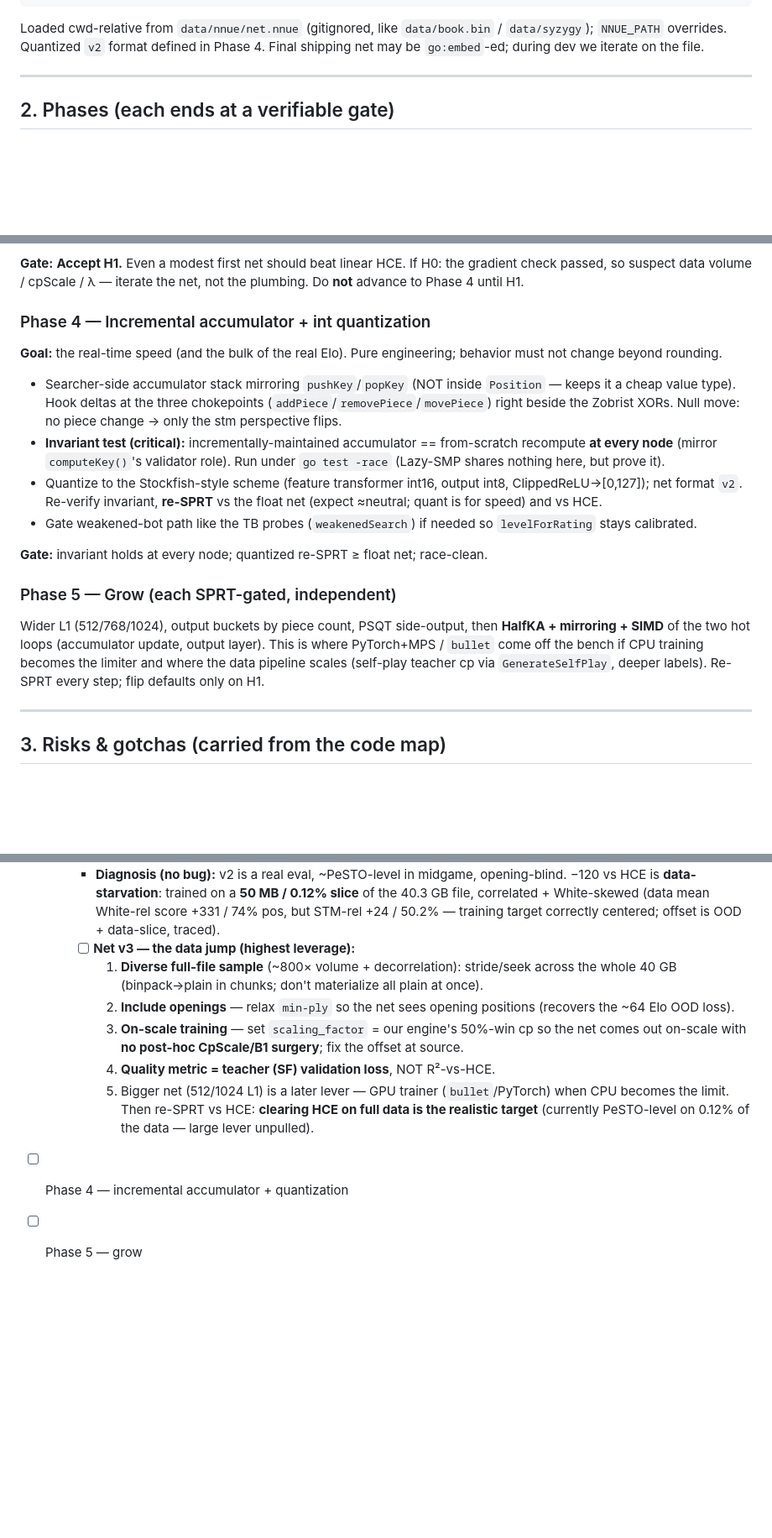
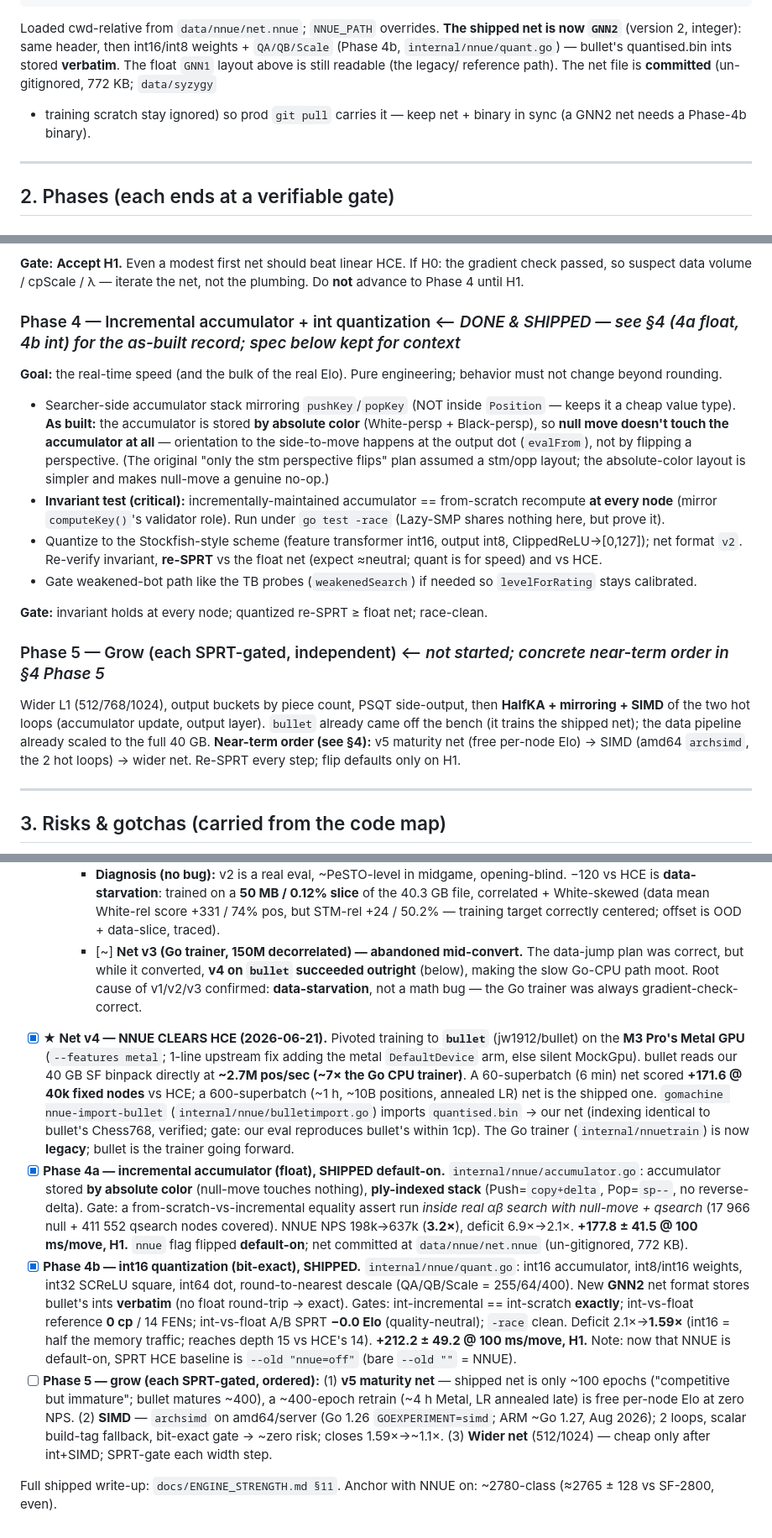
Before and after one commit to TimAnthonyAlexander/chessgo, a Markdown page: docs/NNUE/PLAN.md, 3 parts joined by grey strips. Shown at 84% size. Drawn GitHub-style; blank space fills up the shorter version.

````diff
--- a/docs/NNUE/PLAN.md
+++ b/docs/NNUE/PLAN.md
@@ -78,9 +78,13 @@ b1       [1]      float32
 cpScale  float32              // raw output → centipawns
 ```
 
-Loaded cwd-relative from `data/nnue/net.nnue` (gitignored, like `data/book.bin`
-/ `data/syzygy`); `NNUE_PATH` overrides. Quantized `v2` format defined in Phase 4.
-Final shipping net may be `go:embed`-ed; during dev we iterate on the file.
+Loaded cwd-relative from `data/nnue/net.nnue`; `NNUE_PATH` overrides. **The shipped
+net is now `GNN2`** (version 2, integer): same header, then int16/int8 weights +
+`QA/QB/Scale` (Phase 4b, `internal/nnue/quant.go`) — bullet's quantised.bin ints
+stored **verbatim**. The float `GNN1` layout above is still readable (the legacy/
+reference path). The net file is **committed** (un-gitignored, 772 KB; `data/syzygy`
++ training scratch stay ignored) so prod `git pull` carries it — keep net + binary
+in sync (a GNN2 net needs a Phase-4b binary).
 
 ---
 
@@ -141,14 +145,17 @@ Deliverables:
 the gradient check passed, so suspect data volume / cpScale / λ — iterate the net,
 not the plumbing. Do **not** advance to Phase 4 until H1.
 
-### Phase 4 — Incremental accumulator + int quantization
+### Phase 4 — Incremental accumulator + int quantization  ⟵ *DONE & SHIPPED — see §4 (4a float, 4b int) for the as-built record; spec below kept for context*
 **Goal:** the real-time speed (and the bulk of the real Elo). Pure engineering;
 behavior must not change beyond rounding.
 
 - Searcher-side accumulator stack mirroring `pushKey`/`popKey` (NOT inside
-  `Position` — keeps it a cheap value type). Hook deltas at the three chokepoints
-  (`addPiece`/`removePiece`/`movePiece`) right beside the Zobrist XORs. Null move:
-  no piece change → only the stm perspective flips.
+  `Position` — keeps it a cheap value type). **As built:** the accumulator is stored
+  **by absolute color** (White-persp + Black-persp), so **null move doesn't touch
+  the accumulator at all** — orientation to the side-to-move happens at the output dot
+  (`evalFrom`), not by flipping a perspective. (The original "only the stm
+  perspective flips" plan assumed a stm/opp layout; the absolute-color layout is
+  simpler and makes null-move a genuine no-op.)
 - **Invariant test (critical):** incrementally-maintained accumulator ==
   from-scratch recompute **at every node** (mirror `computeKey()`'s validator
   role). Run under `go test -race` (Lazy-SMP shares nothing here, but prove it).
@@ -160,12 +167,13 @@ behavior must not change beyond rounding.
 
 **Gate:** invariant holds at every node; quantized re-SPRT ≥ float net; race-clean.
 
-### Phase 5 — Grow (each SPRT-gated, independent)
+### Phase 5 — Grow (each SPRT-gated, independent)  ⟵ *not started; concrete near-term order in §4 Phase 5*
 Wider L1 (512/768/1024), output buckets by piece count, PSQT side-output, then
 **HalfKA + mirroring + SIMD** of the two hot loops (accumulator update, output
-layer). This is where PyTorch+MPS / `bullet` come off the bench if CPU training
-becomes the limiter and where the data pipeline scales (self-play teacher cp via
-`GenerateSelfPlay`, deeper labels). Re-SPRT every step; flip defaults only on H1.
+layer). `bullet` already came off the bench (it trains the shipped net); the data
+pipeline already scaled to the full 40 GB. **Near-term order (see §4):** v5 maturity
+net (free per-node Elo) → SIMD (amd64 `archsimd`, the 2 hot loops) → wider net.
+Re-SPRT every step; flip defaults only on H1.
 
 ---
 
@@ -266,16 +274,40 @@ becomes the limiter and where the data pipeline scales (self-play teacher cp via
       −120 vs HCE is **data-starvation**: trained on a **50 MB / 0.12% slice** of the 40.3 GB
       file, correlated + White-skewed (data mean White-rel score +331 / 74% pos, but STM-rel
       +24 / 50.2% — training target correctly centered; offset is OOD + data-slice, traced).
-    - [ ] **Net v3 — the data jump (highest leverage):**
-      1. **Diverse full-file sample** (~800× volume + decorrelation): stride/seek across the
-         whole 40 GB (binpack→plain in chunks; don't materialize all plain at once).
-      2. **Include openings** — relax `min-ply` so the net sees opening positions (recovers
-         the ~64 Elo OOD loss).
-      3. **On-scale training** — set `scaling_factor` = our engine's 50%-win cp so the net
-         comes out on-scale with **no post-hoc CpScale/B1 surgery**; fix the offset at source.
-      4. **Quality metric = teacher (SF) validation loss**, NOT R²-vs-HCE.
-      5. Bigger net (512/1024 L1) is a later lever — GPU trainer (`bullet`/PyTorch) when CPU
-         becomes the limit. Then re-SPRT vs HCE: **clearing HCE on full data is the realistic
-         target** (currently PeSTO-level on 0.12% of the data — large lever unpulled).
-- [ ] Phase 4 — incremental accumulator + quantization
-- [ ] Phase 5 — grow
+    - [~] **Net v3 (Go trainer, 150M decorrelated) — abandoned mid-convert.** The data-jump
+      plan was correct, but while it converted, **v4 on `bullet` succeeded outright** (below),
+      making the slow Go-CPU path moot. Root cause of v1/v2/v3 confirmed: **data-starvation**,
+      not a math bug — the Go trainer was always gradient-check-correct.
+- [x] **★ Net v4 — NNUE CLEARS HCE (2026-06-21).** Pivoted training to **`bullet`**
+  (jw1912/bullet) on the **M3 Pro's Metal GPU** (`--features metal`; 1-line upstream fix
+  adding the metal `DefaultDevice` arm, else silent MockGpu). bullet reads our 40 GB SF
+  binpack directly at **~2.7M pos/sec (~7× the Go CPU trainer)**. A 60-superbatch (6 min)
+  net scored **+171.6 @ 40k fixed nodes** vs HCE; a 600-superbatch (~1 h, ~10B positions,
+  annealed LR) net is the shipped one. `gomachine nnue-import-bullet`
+  (`internal/nnue/bulletimport.go`) imports `quantised.bin` → our net (indexing identical to
+  bullet's Chess768, verified; gate: our eval reproduces bullet's within 1cp). The Go trainer
+  (`internal/nnuetrain`) is now **legacy**; bullet is the trainer going forward.
+- [x] **Phase 4a — incremental accumulator (float), SHIPPED default-on.**
+  `internal/nnue/accumulator.go`: accumulator stored **by absolute color** (null-move touches
+  nothing), **ply-indexed stack** (Push=`copy+delta`, Pop=`sp--`, no reverse-delta). Gate: a
+  from-scratch-vs-incremental equality assert run *inside real αβ search with null-move +
+  qsearch* (17 966 null + 411 552 qsearch nodes covered). NNUE NPS 198k→637k (**3.2×**),
+  deficit 6.9×→2.1×. **+177.8 ± 41.5 @ 100 ms/move, H1.** `nnue` flag flipped **default-on**;
+  net committed at `data/nnue/net.nnue` (un-gitignored, 772 KB).
+- [x] **Phase 4b — int16 quantization (bit-exact), SHIPPED.** `internal/nnue/quant.go`:
+  int16 accumulator, int8/int16 weights, int32 SCReLU square, int64 dot, round-to-nearest
+  descale (QA/QB/Scale = 255/64/400). New **GNN2** net format stores bullet's ints **verbatim**
+  (no float round-trip → exact). Gates: int-incremental == int-scratch **exactly**;
+  int-vs-float reference **0 cp** / 14 FENs; int-vs-float A/B SPRT **−0.0 Elo** (quality-neutral);
+  `-race` clean. Deficit 2.1×→**1.59×** (int16 = half the memory traffic; reaches depth 15 vs
+  HCE's 14). **+212.2 ± 49.2 @ 100 ms/move, H1.** Note: now that NNUE is default-on, SPRT HCE
+  baseline is `--old "nnue=off"` (bare `--old ""` = NNUE).
+- [ ] **Phase 5 — grow (each SPRT-gated, ordered):** (1) **v5 maturity net** — shipped net is
+  only ~100 epochs ("competitive but immature"; bullet matures ~400), a ~400-epoch retrain
+  (~4 h Metal, LR annealed late) is free per-node Elo at zero NPS. (2) **SIMD** — `archsimd` on
+  amd64/server (Go 1.26 `GOEXPERIMENT=simd`; ARM ~Go 1.27, Aug 2026); 2 loops, scalar
+  build-tag fallback, bit-exact gate → ~zero risk; closes 1.59×→~1.1×. (3) **Wider net**
+  (512/1024) — cheap only after int+SIMD; SPRT-gate each width step.
+
+Full shipped write-up: `docs/ENGINE_STRENGTH.md §11`. Anchor with NNUE on: ~2780-class
+(≈2765 ± 128 vs SF-2800, even).
````
Also changed, not shown: other parts of docs/NNUE/PLAN.md (+2 -2 lines).
